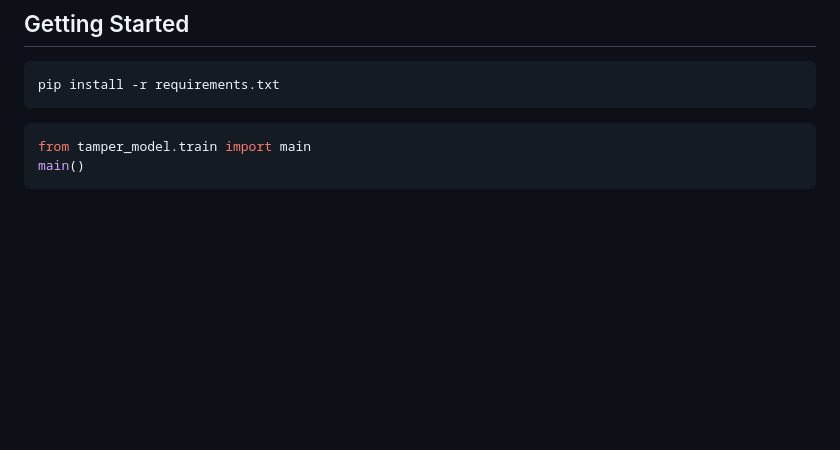
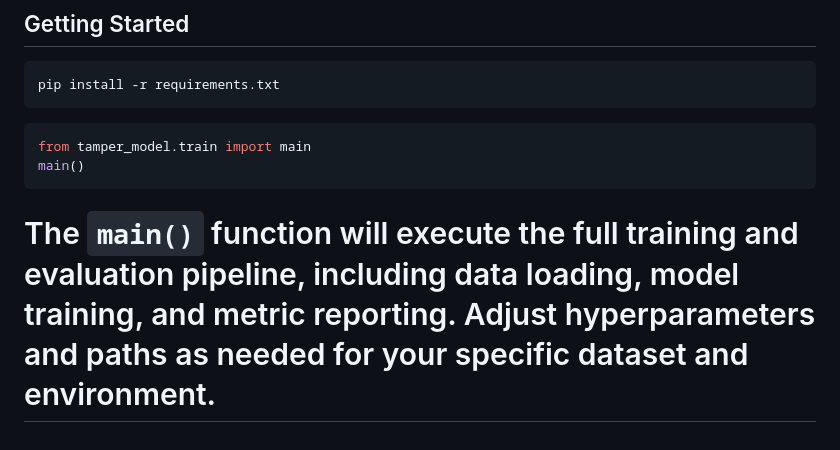
Before and after one commit to paudelKiran/Tampering-Detection, a Markdown page: README.md, the part around the change. Drawn GitHub-style; blank space fills up the shorter version.

````diff
--- a/README.md
+++ b/README.md
@@ -163,3 +163,4 @@ pip install -r requirements.txt
 from tamper_model.train import main
 main()
 ```
+# The `main()` function will execute the full training and evaluation pipeline, including data loading, model training, and metric reporting. Adjust hyperparameters and paths as needed for your specific dataset and environment.
````
